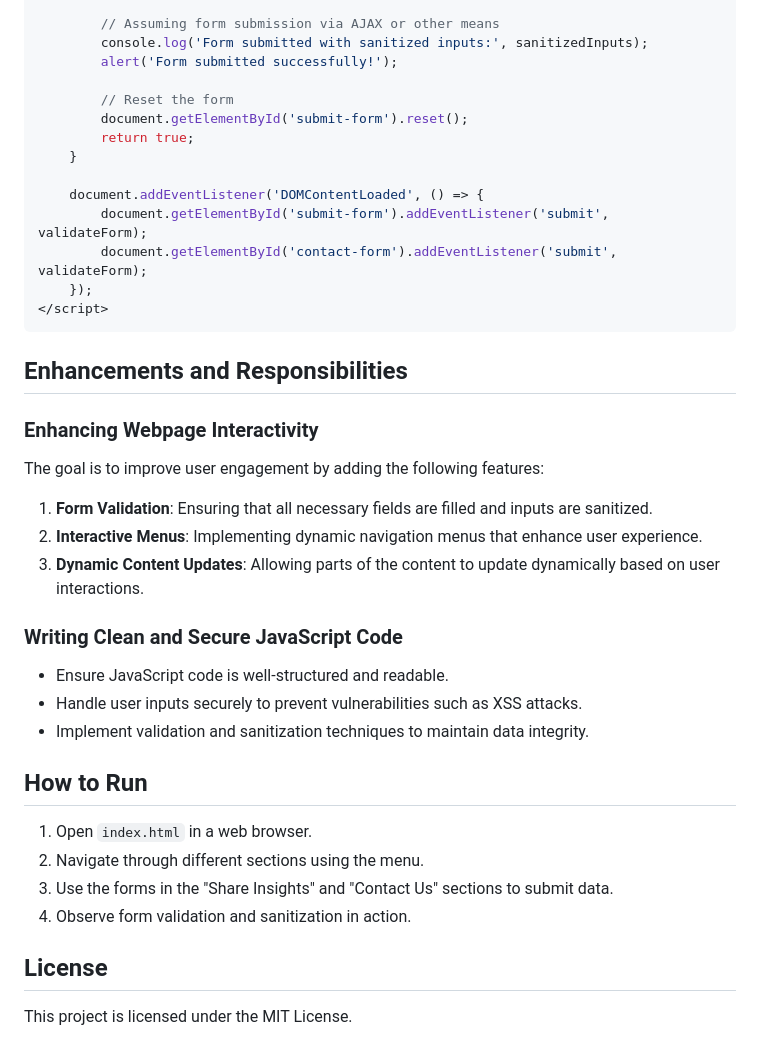
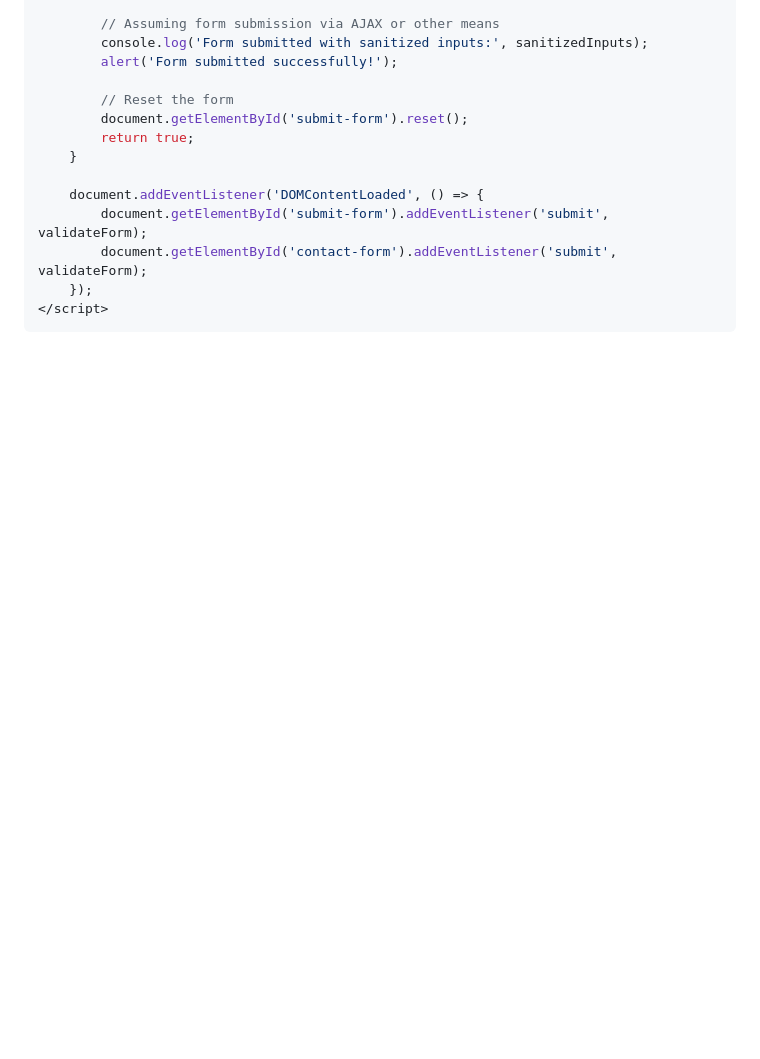
Before and after one commit to AditiChintarevula/3rdTask, a Markdown page: README.md, the part around one of its changes. Rendered like a GitHub page; blank space fills up the shorter version.

````diff
--- a/README.md
+++ b/README.md
@@ -163,24 +83,3 @@ JavaScript is used to enhance interactivity and security of the forms on the web
     });
 </script>
 ```
-
-## Enhancements and Responsibilities
-### Enhancing Webpage Interactivity
-The goal is to improve user engagement by adding the following features:
-1. **Form Validation**: Ensuring that all necessary fields are filled and inputs are sanitized.
-2. **Interactive Menus**: Implementing dynamic navigation menus that enhance user experience.
-3. **Dynamic Content Updates**: Allowing parts of the content to update dynamically based on user interactions.
-
-### Writing Clean and Secure JavaScript Code
-- Ensure JavaScript code is well-structured and readable.
-- Handle user inputs securely to prevent vulnerabilities such as XSS attacks.
-- Implement validation and sanitization techniques to maintain data integrity.
-
-## How to Run
-1. Open `index.html` in a web browser.
-2. Navigate through different sections using the menu.
-3. Use the forms in the "Share Insights" and "Contact Us" sections to submit data.
-4. Observe form validation and sanitization in action.
-
-## License
-This project is licensed under the MIT License.
````
Also changed, not shown: other parts of README.md (+1 -81 lines).
